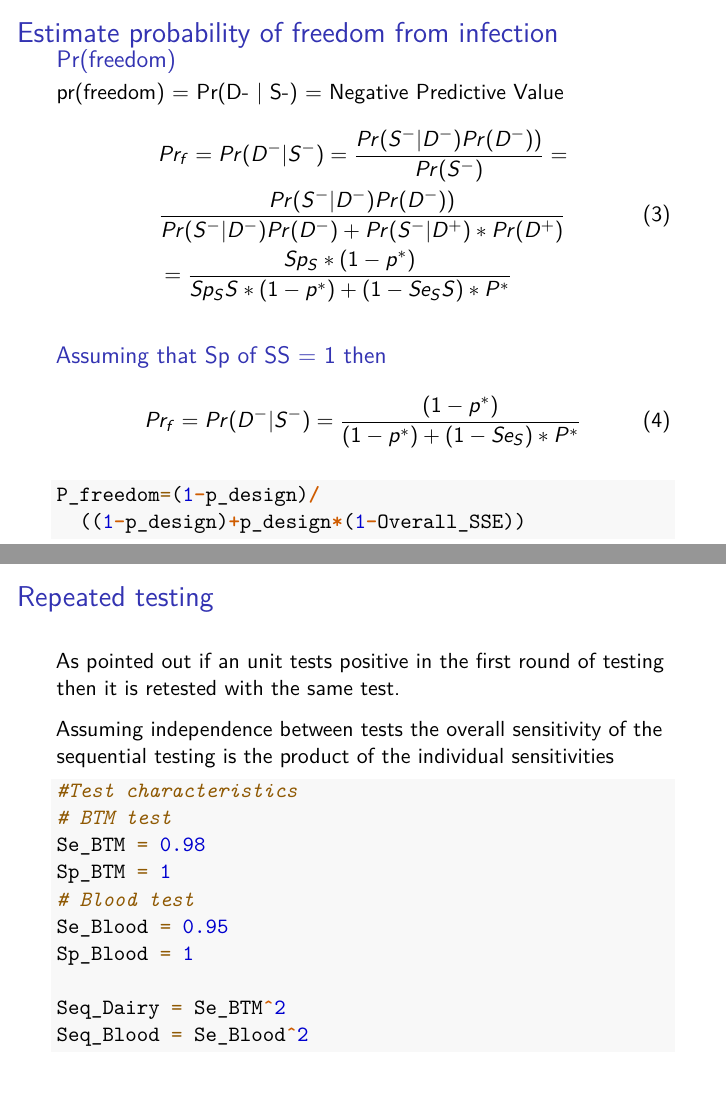
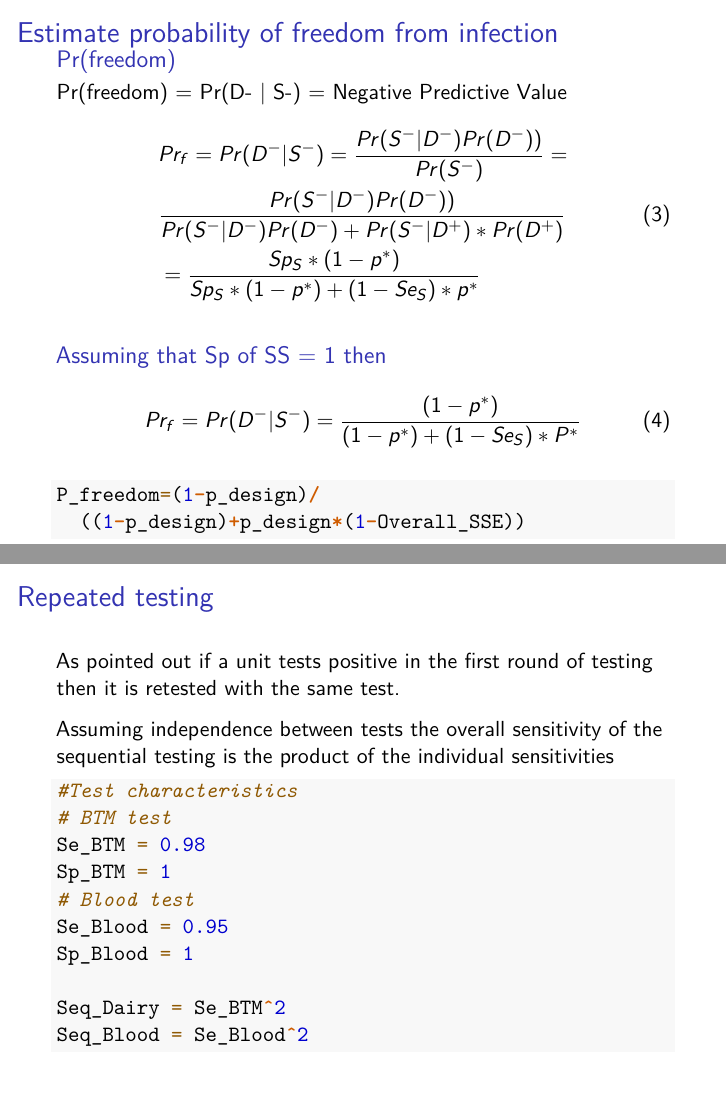
Before and after one commit to LefMel/SVEPM_2022_wk, an R Markdown document (02_Scenario_tree_method/Scenario tree method.Rmd): pages 11 and 19 of 23, joined at a grey line. Rendered offline with R 4.5, knitr and Pandoc, then LaTeX, with nearby package versions; both versions are drawn in the output format of the newer one.

Commit message:
scenario-tree-method
final

````diff
--- a/02_Scenario_tree_method/Scenario tree method.Rmd
+++ b/02_Scenario_tree_method/Scenario tree method.Rmd
@@ -3,8 +3,8 @@ title: "Scenario tree method"
 author: "Eleftherios Meletis & Aurélien Madouasse"
 date: '2022-03-23'
 output:
+  beamer_presentation: default
   slidy_presentation: default
-  beamer_presentation: default
 ---
 
 ```{r setup, include=FALSE}
@@ -142,13 +142,13 @@ Sensitivity_ratio = CSE_dairy/CSE_beef
 ## Estimate probability of freedom from infection
 
 \begin{block}{Pr(freedom)}
-  pr(freedom) = Pr(D- | S-) = Negative Predictive Value
+  Pr(freedom) = Pr(D- | S-) = Negative Predictive Value
   \begin{equation}
   \begin{aligned}
   \begin{split}
   &Pr_f = Pr(D^- | S^-) = \frac{Pr(S^- | D^-) Pr(D^-))}{Pr(S^-)} =\\
   &\frac{Pr(S^- | D^-) Pr(D^-) )}{Pr(S^- | D^-) Pr(D^-) + Pr(S^-|D^+)*Pr(D^+)}\\
-  &= \frac{Sp_S * (1-p^*)}{Sp_SS * (1-p^*) + (1 - Se_SS)*P^*}\\
+  &= \frac{Sp_S * (1-p^*)}{Sp_S * (1-p^*) + (1 - Se_S)*p^*}\\
   \end{split}
   \end{aligned}
   \end{equation}
@@ -269,7 +269,7 @@ EPI_2 = AR_2*p_design
 
 ## Repeated testing
 
-As pointed out if an unit tests positive in the first round of testing then it is retested with the same test.
+As pointed out if a unit tests positive in the first round of testing then it is retested with the same test.
 
 Assuming independence between tests the overall sensitivity of the sequential testing is the product of the individual sensitivities
 
````
Also changed, not shown: 02_Scenario_tree_method/Scenario-tree-method.html, 02_Scenario_tree_method/Scenario-tree-method.pdf, 02_Scenario_tree_method/Scenario tree method.Rmd (2 more changed lines), 1 other file.
